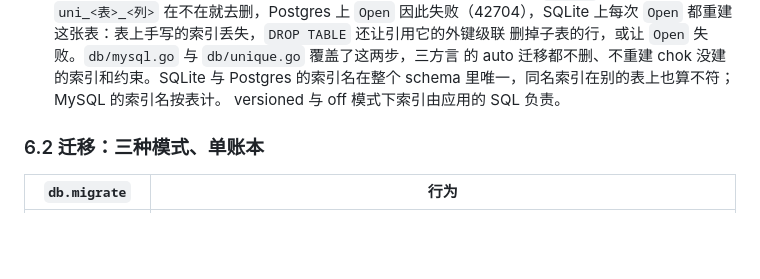
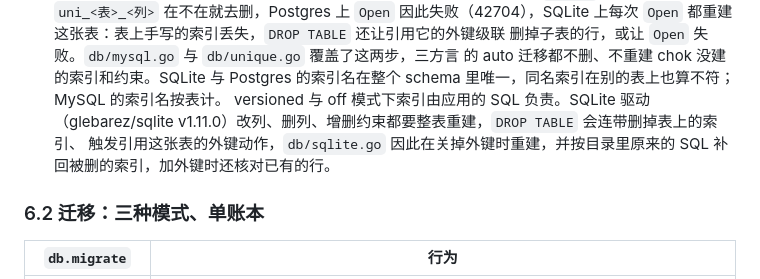
Before and after one commit to zynthara/chok, a Markdown page: docs/design.md, the part around the change. GitHub-like rendering; blank space fills up the shorter version.

Commit message:
docs: design.md says chok turns foreign keys off and makes the indexes again when SQLite rebuilds a table
The SQLite driver applies a change to a column or a constraint by
rebuilding the table, and its DROP TABLE dropped the indexes of the
table and fired the foreign keys of the tables that refer to it. The
index paragraph of 6.1 now ends by saying so, and that db/sqlite.go
runs the rebuild with foreign keys off, makes the dropped indexes again
from the SQL the catalog held, and checks the rows already in the table
against a foreign key it adds.

```diff
--- a/docs/design.md
+++ b/docs/design.md
@@ -352,7 +352,10 @@ schema；`*db.DB` 实现 Closer / Healther / Namer，交给 `app.Use`。
   删掉子表的行，或让 `Open` 失败。`db/mysql.go` 与 `db/unique.go` 覆盖了这两步，三方言
   的 auto 迁移都不删、不重建 chok 没建的索引和约束。SQLite 与 Postgres 的索引名在整个
   schema 里唯一，同名索引在别的表上也算不符；MySQL 的索引名按表计。
-  versioned 与 off 模式下索引由应用的 SQL 负责。
+  versioned 与 off 模式下索引由应用的 SQL 负责。SQLite 驱动（glebarez/sqlite
+  v1.11.0）改列、删列、增删约束都要整表重建，`DROP TABLE` 会连带删掉表上的索引、
+  触发引用这张表的外键动作，`db/sqlite.go` 因此在关掉外键时重建，并按目录里原来的
+  SQL 补回被删的索引，加外键时还核对已有的行。
 
 ### 6.2 迁移：三种模式、单账本
 
```
